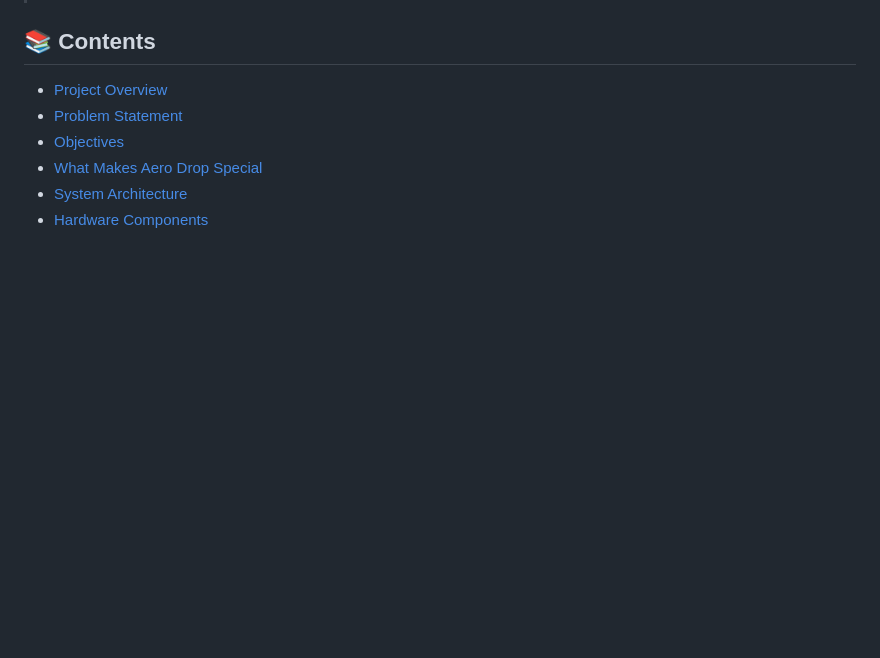
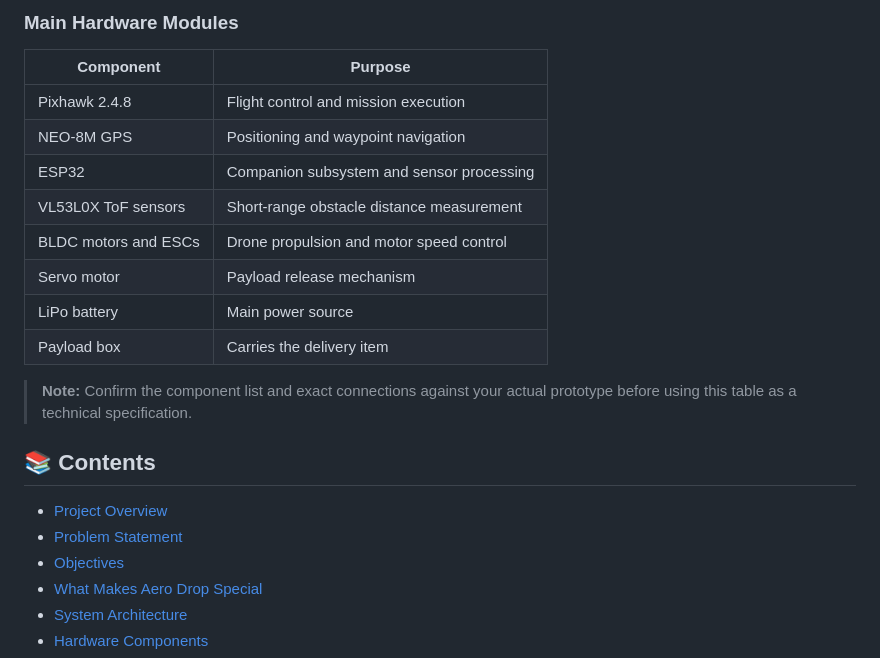
Before and after one commit to uppalapati-Ajay/Aero-Drop-Drone-Delivery, a Markdown page: README.md, the part around one of its changes. GitHub-like rendering; blank space fills up the shorter version.

Commit message:
Add hardware components section to README
Added a section detailing hardware components used in the Aero Drop drone delivery prototype, including images and a table of main hardware modules.

```diff
--- a/README.md
+++ b/README.md
@@ -159,3 +193,19 @@ An ESP32-hosted web dashboard displays selected flight status and sensor informa
+### Main Hardware Modules
+
+| Component | Purpose |
+|---|---|
+| Pixhawk 2.4.8 | Flight control and mission execution |
+| NEO-8M GPS | Positioning and waypoint navigation |
+| ESP32 | Companion subsystem and sensor processing |
+| VL53L0X ToF sensors | Short-range obstacle distance measurement |
+| BLDC motors and ESCs | Drone propulsion and motor speed control |
+| Servo motor | Payload release mechanism |
+| LiPo battery | Main power source |
+| Payload box | Carries the delivery item |
+
+> **Note:** Confirm the component list and exact connections against your actual prototype before using this table as a technical specification.
+
+
 
 ## 📚 Contents
 
```
Also changed, not shown: other parts of README.md (+34 -0 lines).
